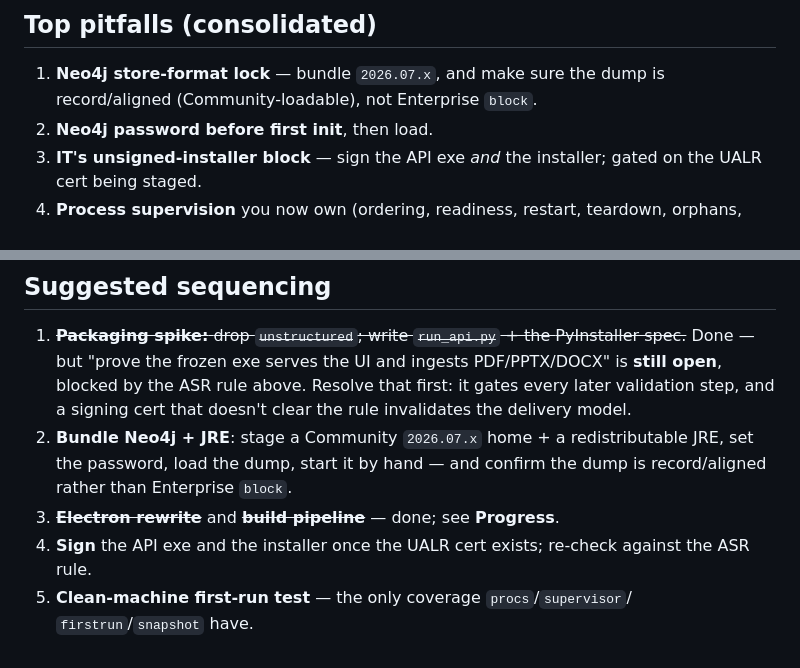
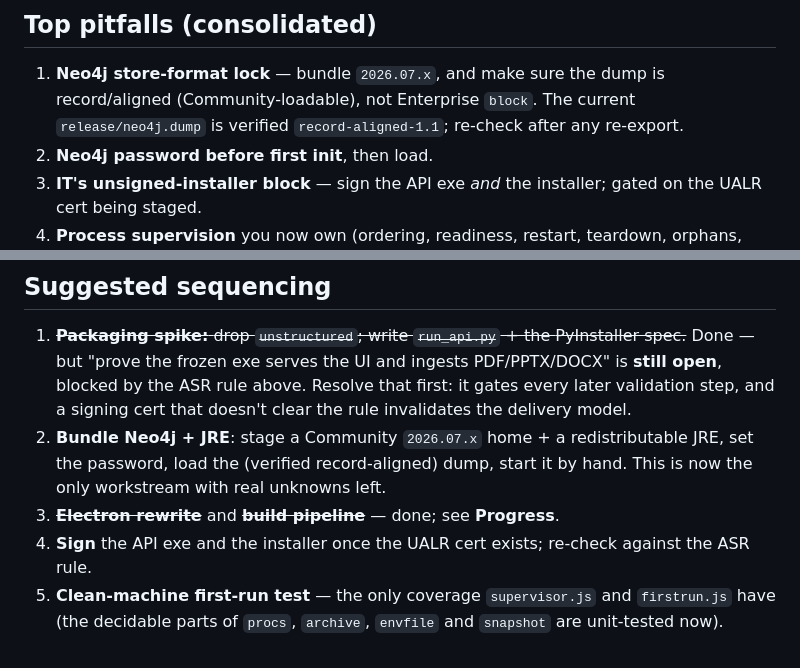
Before and after one commit to DrPrior/EM_B_V2, a Markdown page: docs/DECONTAINERIZE_PLAN.md, 2 parts joined by grey strips. Drawn GitHub-style.

```diff
--- a/docs/DECONTAINERIZE_PLAN.md
+++ b/docs/DECONTAINERIZE_PLAN.md
@@ -185,7 +209,9 @@ remembering when touching them:
 ## Top pitfalls (consolidated)
 
 1. **Neo4j store-format lock** — bundle `2026.07.x`, and make sure the dump is
-   record/aligned (Community-loadable), not Enterprise `block`.
+   record/aligned (Community-loadable), not Enterprise `block`. The current
+   `release/neo4j.dump` is verified `record-aligned-1.1`; re-check after any
+   re-export.
 2. **Neo4j password before first init**, then load.
 3. **IT's unsigned-installer block** — sign the API exe *and* the installer;
    gated on the UALR cert being staged.
@@ -214,10 +240,11 @@ remembering when touching them:
    first: it gates every later validation step, and a signing cert that doesn't
    clear the rule invalidates the delivery model.
 2. **Bundle Neo4j + JRE**: stage a Community `2026.07.x` home + a redistributable
-   JRE, set the password, load the dump, start it by hand — and confirm the dump
-   is record/aligned rather than Enterprise `block`.
+   JRE, set the password, load the (verified record-aligned) dump, start it by
+   hand. This is now the only workstream with real unknowns left.
 3. ~~**Electron rewrite**~~ and ~~**build pipeline**~~ — done; see **Progress**.
 4. **Sign** the API exe and the installer once the UALR cert exists; re-check
    against the ASR rule.
-5. **Clean-machine first-run test** — the only coverage `procs`/`supervisor`/
-   `firstrun`/`snapshot` have.
+5. **Clean-machine first-run test** — the only coverage `supervisor.js` and
+   `firstrun.js` have (the decidable parts of `procs`, `archive`, `envfile` and
+   `snapshot` are unit-tested now).
```
Also changed, not shown: other parts of docs/DECONTAINERIZE_PLAN.md (+39 -15 lines), CLAUDE.md (+20 -8 lines), electron/README.md (+26 -0 lines).
